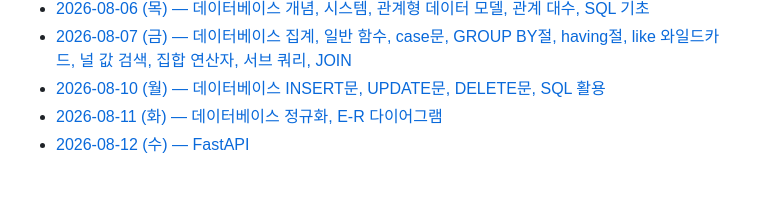
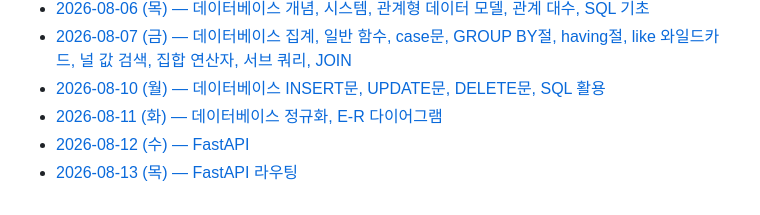
Before and after one commit to mikuchan1004/Today-I-Learned, a Markdown page: README.md, the part around the change. GitHub-like rendering.

Commit message:
8월 13일자 md 파일 링크 추가

```diff
--- a/README.md
+++ b/README.md
@@ -61,3 +61,4 @@
 * [2026-08-10 (월) — 데이터베이스 INSERT문, UPDATE문, DELETE문, SQL 활용](./2026.08/2026.08.10(월).md)
 * [2026-08-11 (화) — 데이터베이스 정규화, E-R 다이어그램](./2026.08/2026.08.11(화).md)
 * [2026-08-12 (수) — FastAPI](./2026.08/2026.08.12(수).md)
+* [2026-08-13 (목) — FastAPI 라우팅](./2026.08/2026.08.13(목).md)
```
